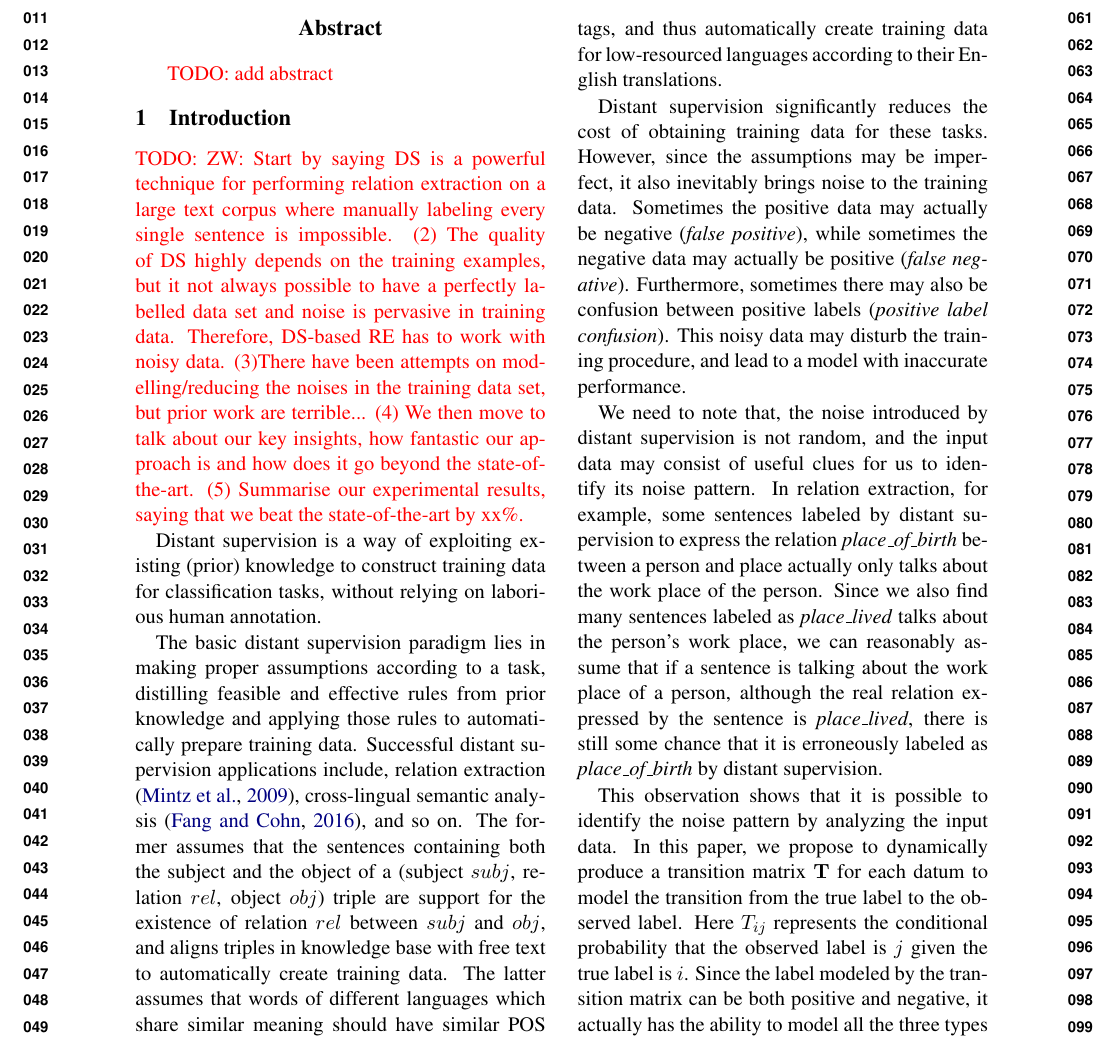
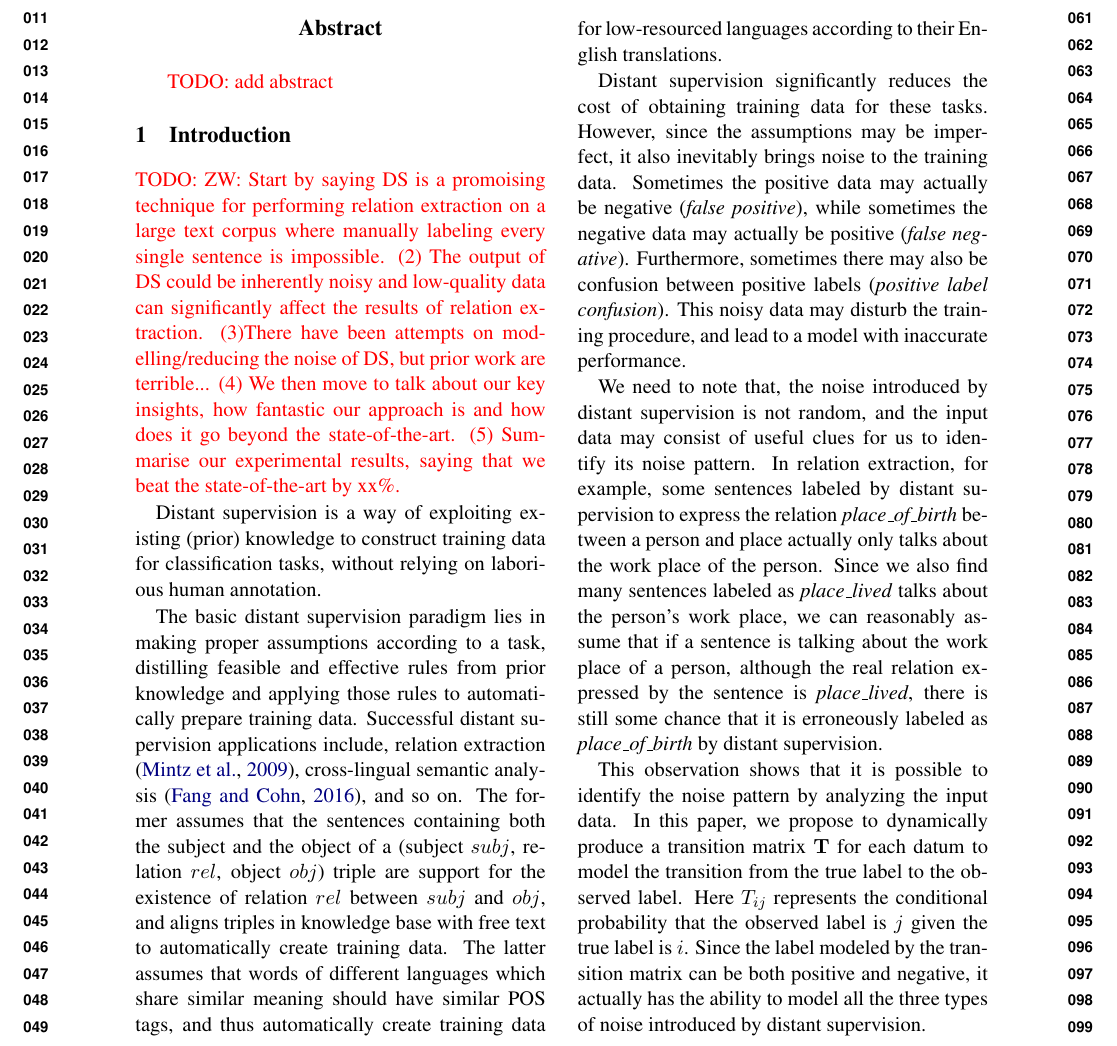
Before and after one commit to ibadminton-ed/acl2017-DS, a LaTeX paper (acl2017.tex, which reads intro.tex): part of page 1 of 10, cut so that both start at the same text. Compiled offline with pdfLaTeX.

Commit message:
minor comments.

```diff
--- a/intro.tex
+++ b/intro.tex
@@ -1,7 +1,7 @@
 \section{Introduction}
 
-\todo{ZW: Start by saying DS is a powerful technique for performing relation extraction on a large text corpus where manually labeling every single sentence is impossible. (2) The quality of DS highly depends on the training examples, but it not always possible to have a perfectly labelled data set and noise is pervasive in training data. Therefore, DS-based RE has to work with noisy data.
-     (3)There have been attempts on modelling/reducing the noises in the training data set, but prior work are terrible... (4) We then move to talk about our key insights,  how fantastic our approach is and how does it go beyond the state-of-the-art. (5) Summarise our experimental results, saying that we beat the state-of-the-art by xx\%.}
+\todo{ZW: Start by saying DS is a promoising technique for performing relation extraction on a large text corpus where manually labeling every single sentence is impossible. (2) The output of DS could be inherently noisy and low-quality data can significantly affect the results of relation extraction.
+     (3)There have been attempts on modelling/reducing the noise of DS, but prior work are terrible... (4) We then move to talk about our key insights,  how fantastic our approach is and how does it go beyond the state-of-the-art. (5) Summarise our experimental results, saying that we beat the state-of-the-art by xx\%.}
 
 %Distant supervision is a commonly used method to automatically generate noisy training data with human designed heuristics. This method has been employed in many tasks including sentiment classification \cite{go2009twitter}, named entity recognition \cite{ritter2011named} and relation extraction \cite{mintz2009distant}. However,
 
```
